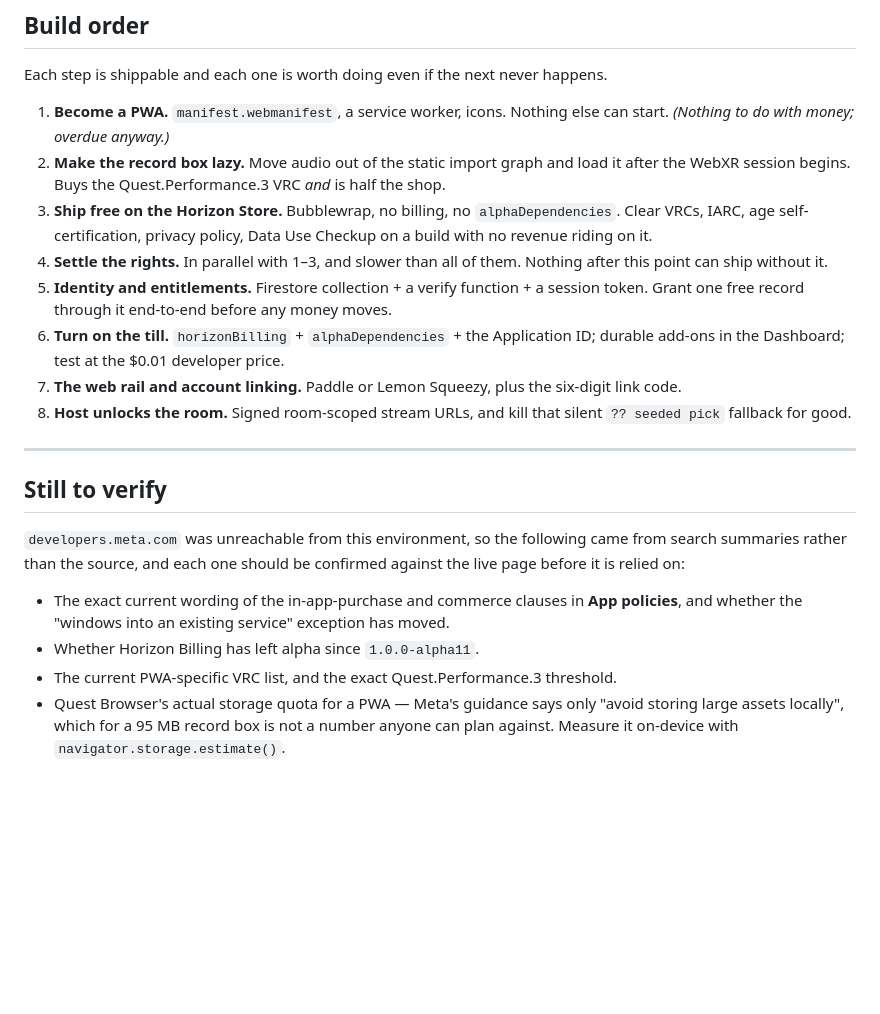
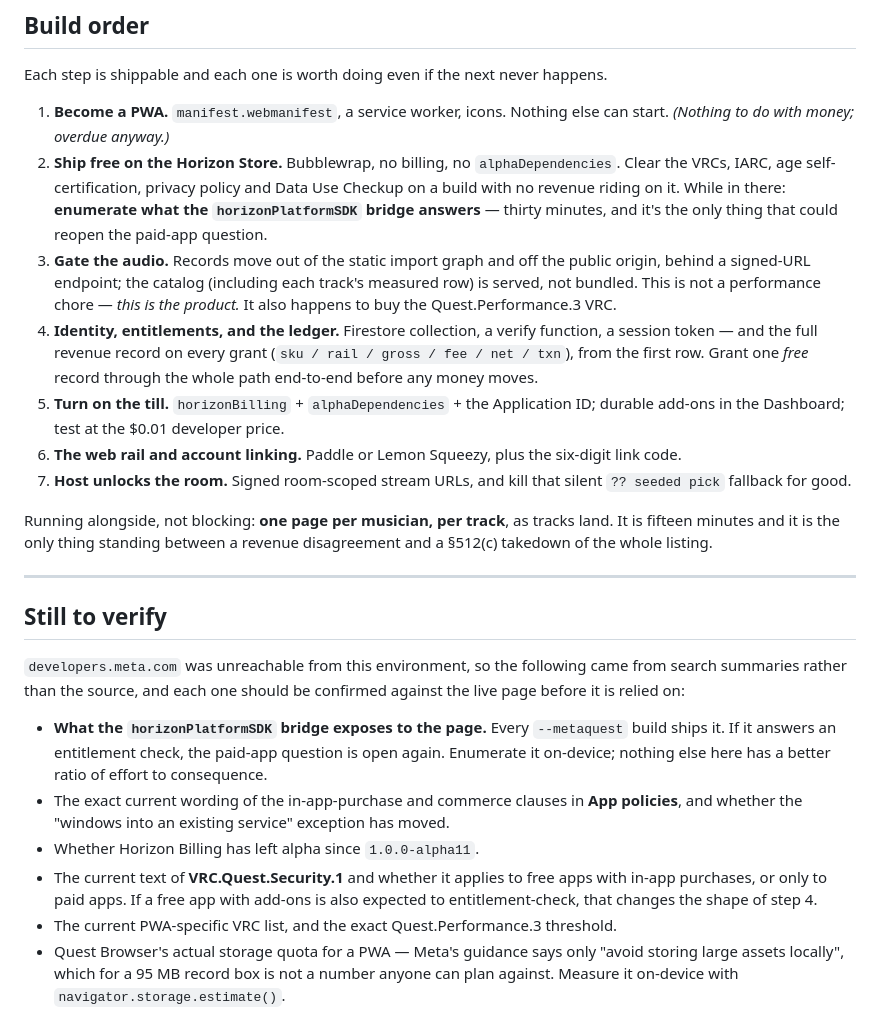
Before and after one commit to yellkell/dance, a Markdown page: MONETIZATION.md, the part around one of its changes. Rendered like a GitHub page; blank space fills up the shorter version.

```diff
--- a/MONETIZATION.md
+++ b/MONETIZATION.md
@@ -459,24 +551,34 @@ happens.
 
 1. **Become a PWA.** `manifest.webmanifest`, a service worker, icons.
    Nothing else can start. *(Nothing to do with money; overdue anyway.)*
-2. **Make the record box lazy.** Move audio out of the static import graph
-   and load it after the WebXR session begins. Buys the
-   Quest.Performance.3 VRC *and* is half the shop.
-3. **Ship free on the Horizon Store.** Bubblewrap, no billing, no
-   `alphaDependencies`. Clear VRCs, IARC, age self-certification, privacy
-   policy, Data Use Checkup on a build with no revenue riding on it.
-4. **Settle the rights.** In parallel with 1–3, and slower than all of
-   them. Nothing after this point can ship without it.
-5. **Identity and entitlements.** Firestore collection + a verify
-   function + a session token. Grant one free record through it end-to-end
-   before any money moves.
-6. **Turn on the till.** `horizonBilling` + `alphaDependencies` + the
+2. **Ship free on the Horizon Store.** Bubblewrap, no billing, no
+   `alphaDependencies`. Clear the VRCs, IARC, age self-certification,
+   privacy policy and Data Use Checkup on a build with no revenue riding
+   on it. While in there: **enumerate what the `horizonPlatformSDK` bridge
+   answers** — thirty minutes, and it's the only thing that could reopen
+   the paid-app question.
+3. **Gate the audio.** Records move out of the static import graph and off
+   the public origin, behind a signed-URL endpoint; the catalog (including
+   each track's measured row) is served, not bundled. This is not a
+   performance chore — *this is the product.* It also happens to buy the
+   Quest.Performance.3 VRC.
+4. **Identity, entitlements, and the ledger.** Firestore collection, a
+   verify function, a session token — and the full revenue record on every
+   grant (`sku / rail / gross / fee / net / txn`), from the first row.
+   Grant one *free* record through the whole path end-to-end before any
+   money moves.
+5. **Turn on the till.** `horizonBilling` + `alphaDependencies` + the
    Application ID; durable add-ons in the Dashboard; test at the $0.01
    developer price.
-7. **The web rail and account linking.** Paddle or Lemon Squeezy, plus the
+6. **The web rail and account linking.** Paddle or Lemon Squeezy, plus the
    six-digit link code.
-8. **Host unlocks the room.** Signed room-scoped stream URLs, and kill
+7. **Host unlocks the room.** Signed room-scoped stream URLs, and kill
    that silent `?? seeded pick` fallback for good.
+
+Running alongside, not blocking: **one page per musician, per track**, as
+tracks land. It is fifteen minutes and it is the only thing standing
+between a revenue disagreement and a §512(c) takedown of the whole
+listing.
 
 ---
 
@@ -486,10 +588,18 @@ happens.
 following came from search summaries rather than the source, and each one
 should be confirmed against the live page before it is relied on:
 
+- **What the `horizonPlatformSDK` bridge exposes to the page.** Every
+  `--metaquest` build ships it. If it answers an entitlement check, the
+  paid-app question is open again. Enumerate it on-device; nothing else
+  here has a better ratio of effort to consequence.
 - The exact current wording of the in-app-purchase and commerce clauses in
   **App policies**, and whether the "windows into an existing service"
   exception has moved.
 - Whether Horizon Billing has left alpha since `1.0.0-alpha11`.
+- The current text of **VRC.Quest.Security.1** and whether it applies to
+  free apps with in-app purchases, or only to paid apps. If a free app
+  with add-ons is also expected to entitlement-check, that changes the
+  shape of step 4.
 - The current PWA-specific VRC list, and the exact
   Quest.Performance.3 threshold.
 - Quest Browser's actual storage quota for a PWA — Meta's guidance says
```
Also changed, not shown: other parts of MONETIZATION.md (+139 -47 lines).
